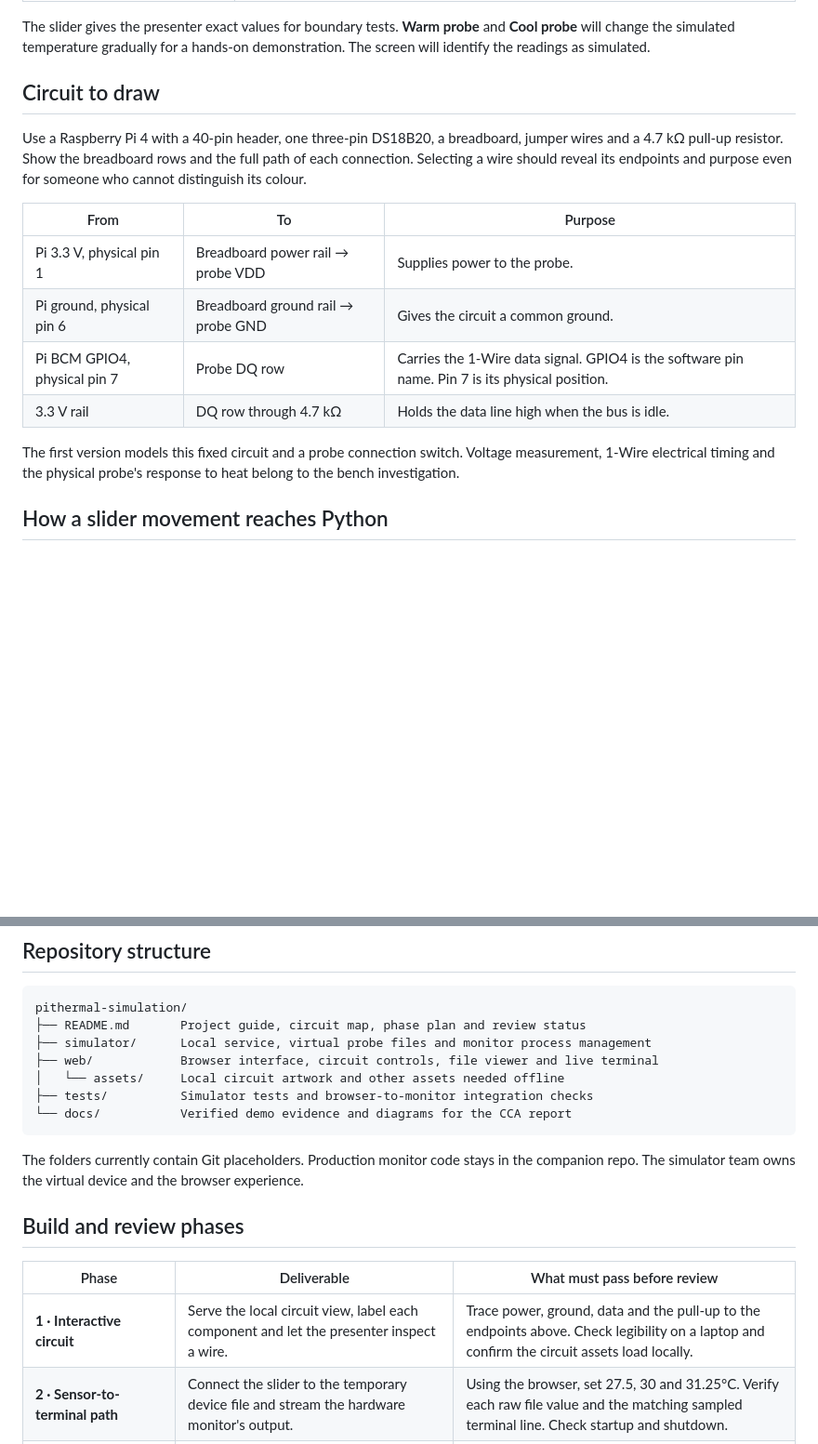
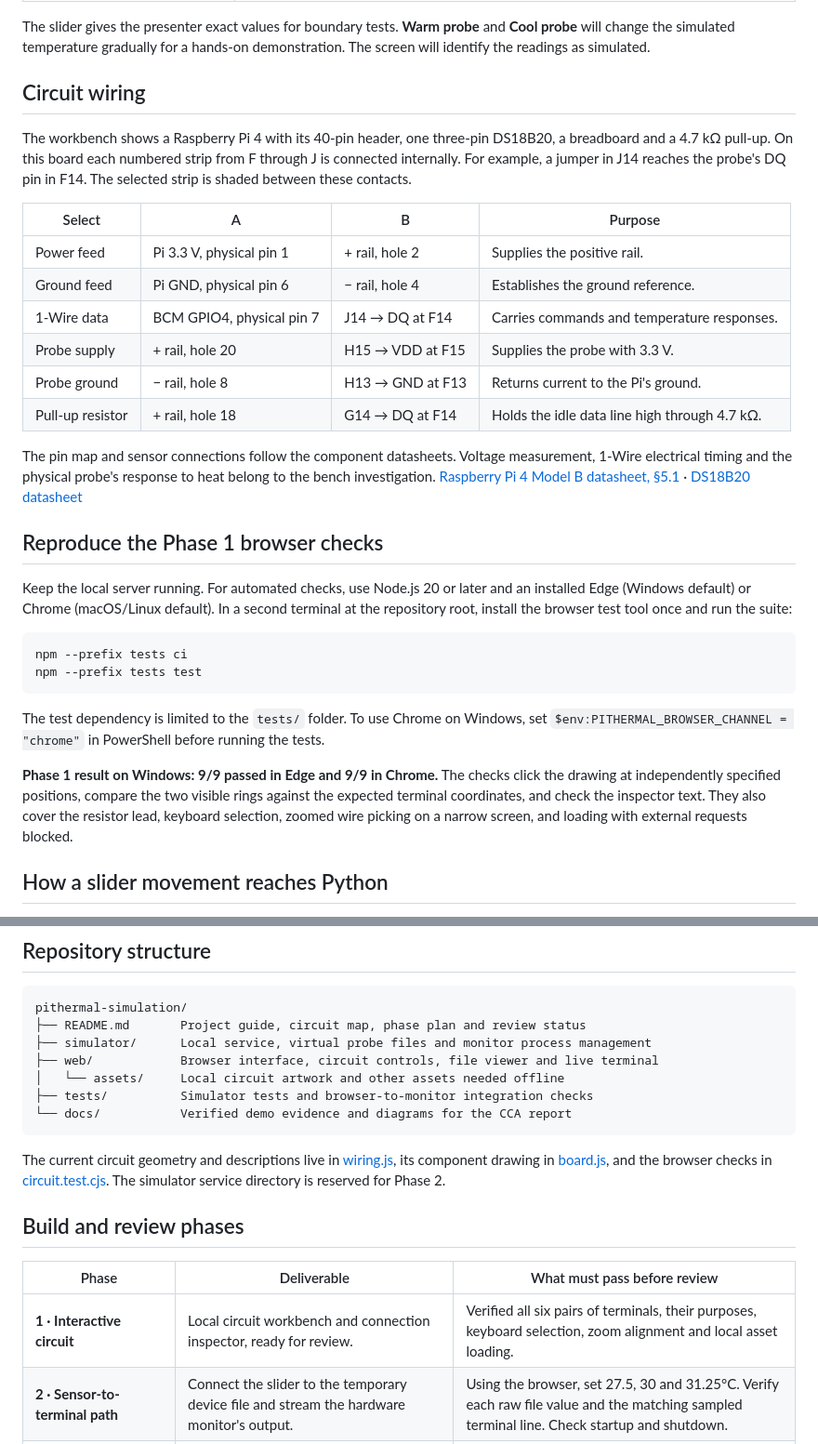
Before and after one commit to guptavernit2-afk/pithermal-simulation, a Markdown page: README.md, 2 parts joined by grey strips. Shown at 93% size. GitHub-like rendering; blank space fills up the shorter version.

````diff
--- a/README.md
+++ b/README.md
@@ -16,18 +32,33 @@ A planned offline classroom simulator for **Operating Systems CCA · Project 13
 
 The slider gives the presenter exact values for boundary tests. **Warm probe** and **Cool probe** will change the simulated temperature gradually for a hands-on demonstration. The screen will identify the readings as simulated.
 
-## Circuit to draw
+## Circuit wiring
 
-Use a Raspberry Pi 4 with a 40-pin header, one three-pin DS18B20, a breadboard, jumper wires and a 4.7 kΩ pull-up resistor. Show the breadboard rows and the full path of each connection. Selecting a wire should reveal its endpoints and purpose even for someone who cannot distinguish its colour.
+The workbench shows a Raspberry Pi 4 with its 40-pin header, one three-pin DS18B20, a breadboard and a 4.7 kΩ pull-up. On this board each numbered strip from F through J is connected internally. For example, a jumper in J14 reaches the probe's DQ pin in F14. The selected strip is shaded between these contacts.
 
-| From | To | Purpose |
-| --- | --- | --- |
-| Pi 3.3 V, physical pin 1 | Breadboard power rail → probe VDD | Supplies power to the probe. |
-| Pi ground, physical pin 6 | Breadboard ground rail → probe GND | Gives the circuit a common ground. |
-| Pi BCM GPIO4, physical pin 7 | Probe DQ row | Carries the 1-Wire data signal. GPIO4 is the software pin name. Pin 7 is its physical position. |
-| 3.3 V rail | DQ row through 4.7 kΩ | Holds the data line high when the bus is idle. |
+| Select | A | B | Purpose |
+| --- | --- | --- | --- |
+| Power feed | Pi 3.3 V, physical pin 1 | + rail, hole 2 | Supplies the positive rail. |
+| Ground feed | Pi GND, physical pin 6 | − rail, hole 4 | Establishes the ground reference. |
+| 1-Wire data | BCM GPIO4, physical pin 7 | J14 → DQ at F14 | Carries commands and temperature responses. |
+| Probe supply | + rail, hole 20 | H15 → VDD at F15 | Supplies the probe with 3.3 V. |
+| Probe ground | − rail, hole 8 | H13 → GND at F13 | Returns current to the Pi's ground. |
+| Pull-up resistor | + rail, hole 18 | G14 → DQ at F14 | Holds the idle data line high through 4.7 kΩ. |
 
-The first version models this fixed circuit and a probe connection switch. Voltage measurement, 1-Wire electrical timing and the physical probe's response to heat belong to the bench investigation.
+The pin map and sensor connections follow the component datasheets. Voltage measurement, 1-Wire electrical timing and the physical probe's response to heat belong to the bench investigation. [Raspberry Pi 4 Model B datasheet, §5.1](https://datasheets.raspberrypi.com/rpi4/raspberry-pi-4-datasheet.pdf) · [DS18B20 datasheet](https://www.analog.com/media/en/technical-documentation/data-sheets/DS18B20.pdf)
+
+## Reproduce the Phase 1 browser checks
+
+Keep the local server running. For automated checks, use Node.js 20 or later and an installed Edge (Windows default) or Chrome (macOS/Linux default). In a second terminal at the repository root, install the browser test tool once and run the suite:
+
+```sh
+npm --prefix tests ci
+npm --prefix tests test
+```
+
+The test dependency is limited to the `tests/` folder. To use Chrome on Windows, set `$env:PITHERMAL_BROWSER_CHANNEL = "chrome"` in PowerShell before running the tests.
+
+**Phase 1 result on Windows: 9/9 passed in Edge and 9/9 in Chrome.** The checks click the drawing at independently specified positions, compare the two visible rings against the expected terminal coordinates, and check the inspector text. They also cover the resistor lead, keyboard selection, zoomed wire picking on a narrow screen, and loading with external requests blocked.
 
 ## How a slider movement reaches Python
 
@@ -56,13 +87,13 @@ pithermal-simulation/
 └── docs/           Verified demo evidence and diagrams for the CCA report
 ```
 
-The folders currently contain Git placeholders. Production monitor code stays in the companion repo. The simulator team owns the virtual device and the browser experience.
+The current circuit geometry and descriptions live in [wiring.js](web/wiring.js), its component drawing in [board.js](web/assets/board.js), and the browser checks in [circuit.test.cjs](tests/circuit.test.cjs). The simulator service directory is reserved for Phase 2.
 
 ## Build and review phases
 
 | Phase | Deliverable | What must pass before review |
 | --- | --- | --- |
-| **1 · Interactive circuit** | Serve the local circuit view, label each component and let the presenter inspect a wire. | Trace power, ground, data and the pull-up to the endpoints above. Check legibility on a laptop and confirm the circuit assets load locally. |
+| **1 · Interactive circuit** | Local circuit workbench and connection inspector, ready for review. | Verified all six pairs of terminals, their purposes, keyboard selection, zoom alignment and local asset loading. |
 | **2 · Sensor-to-terminal path** | Connect the slider to the temporary device file and stream the hardware monitor's output. | Using the browser, set 27.5, 30 and 31.25°C. Verify each raw file value and the matching sampled terminal line. Check startup and shutdown. |
 | **3 · Demonstration controls** | Add gradual warming, cooling, and probe disconnect/reconnect. | Observe a complete warning and recovery cycle. Disconnect during a run, verify the error, reconnect, and observe a fresh valid reading in the same process. |
 | **4 · Offline verification and handoff** | Finish one-command setup instructions, troubleshooting, and the classroom walkthrough. | From fresh checkouts, complete setup, disconnect from the network, launch the simulator, run the demo twice, and record results for the report. |
````
Also changed, not shown: other parts of README.md (+20 -4 lines), docs/circuit-workbench.png (added), 12 other files.
